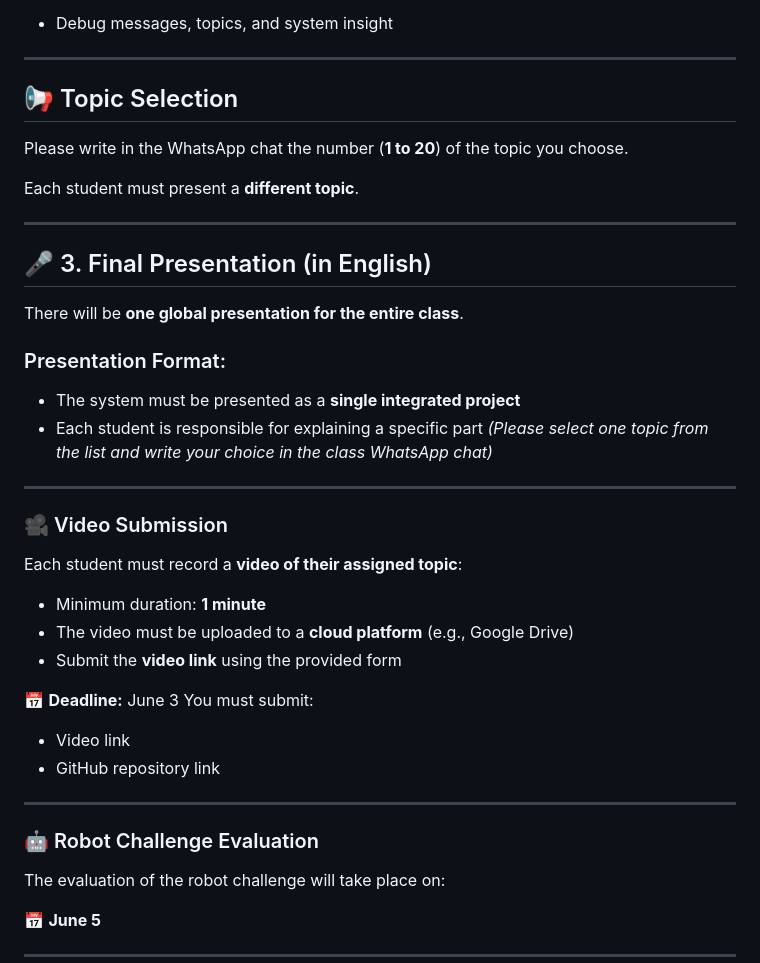
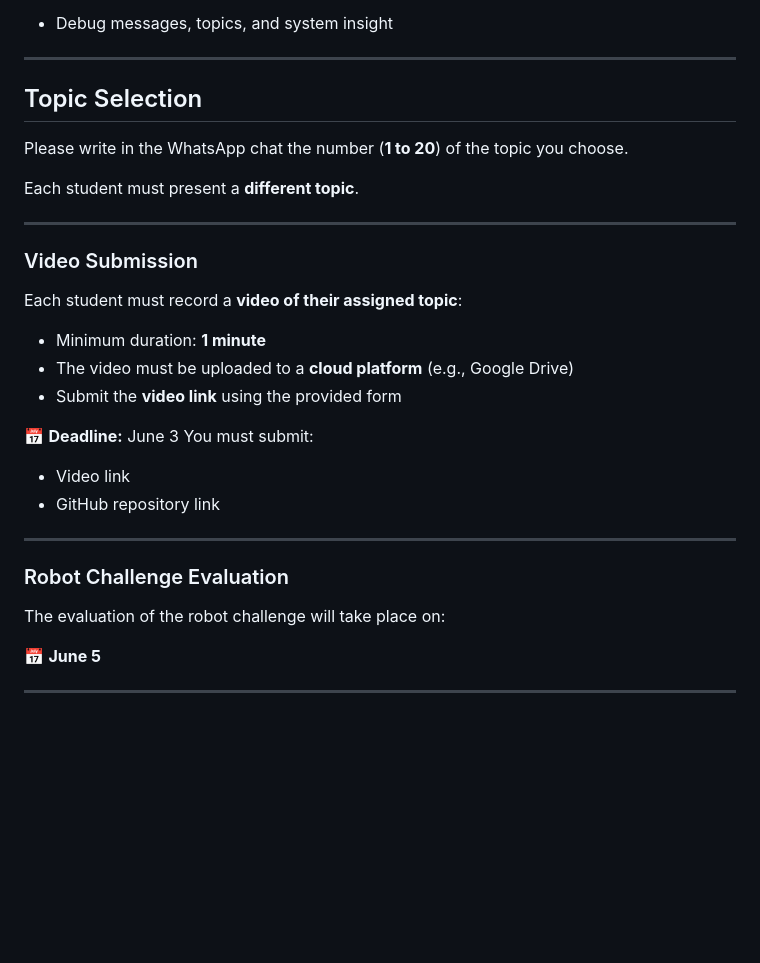
Before and after one commit to GerardoMunoz/embedded, a Markdown page: others/exam.md, the part around one of its changes. GitHub-like rendering; blank space fills up the shorter version.

```diff
--- a/others/exam.md
+++ b/others/exam.md
@@ -182,7 +198,7 @@ The evaluation of the robot challenge will take place on:
 
 ---
 
-## 📢 Topic Selection
+##  Topic Selection
 
 Please write in the WhatsApp chat the number (**1 to 20**) of the topic you choose.
 
@@ -192,21 +208,11 @@ Each student must present a **different topic**.
 
 
 
----
 
-## 🎤 3. Final Presentation (in English)
-
-There will be **one global presentation for the entire class**.
-
-### Presentation Format:
-
-* The system must be presented as a **single integrated project**
-* Each student is responsible for explaining a specific part
-  *(Please select one topic from the list and write your choice in the class WhatsApp chat)*
 
 ---
 
-### 🎥 Video Submission
+###  Video Submission
 
 Each student must record a **video of their assigned topic**:
 
@@ -222,7 +228,7 @@ You must submit:
 
 ---
 
-### 🤖 Robot Challenge Evaluation
+###  Robot Challenge Evaluation
 
 The evaluation of the robot challenge will take place on:
 
```
Also changed, not shown: other parts of others/exam.md (+32 -16 lines).
